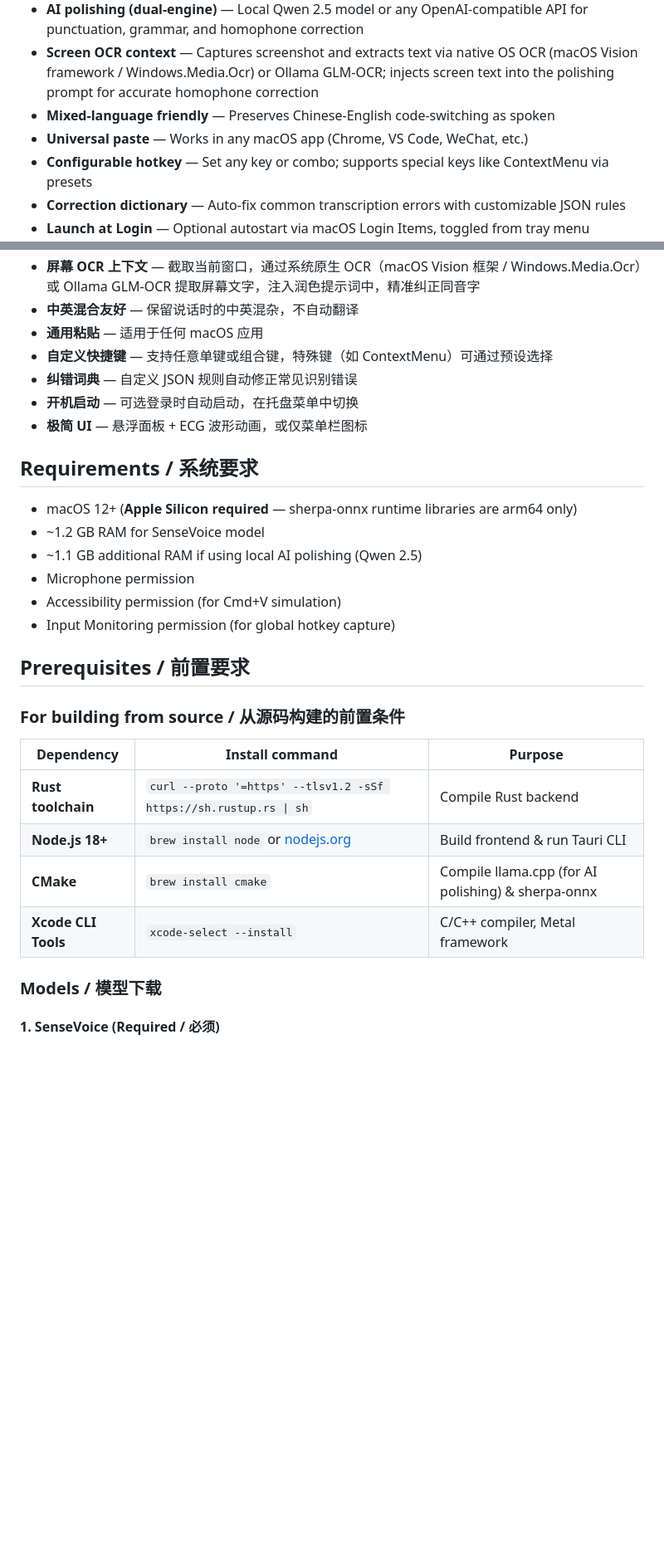
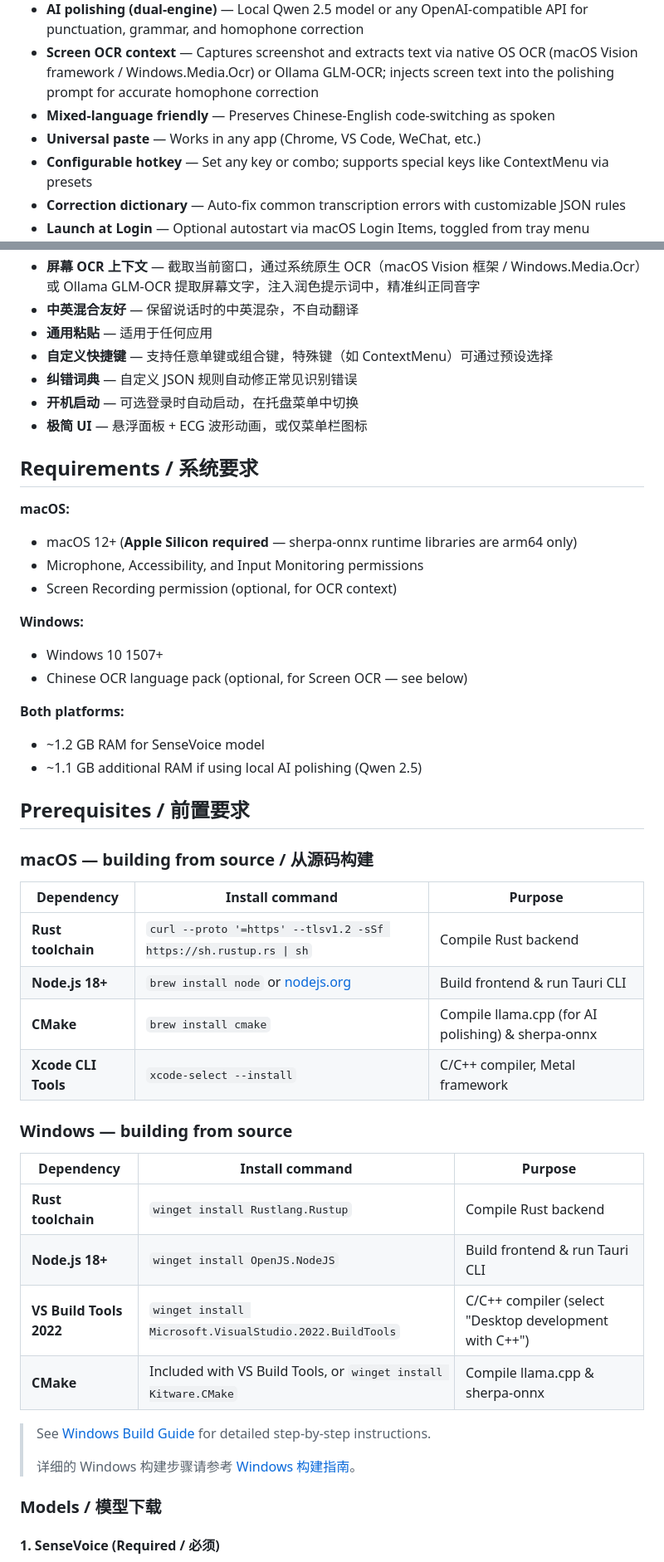
Before and after one commit to xiaozhenliu/mascribe, a Markdown page: README.md, 2 parts joined by grey strips. Shown at 83% size. Rendered like a GitHub page; blank space fills up the shorter version.

```diff
--- a/README.md
+++ b/README.md
@@ -16,7 +16,7 @@ Powered by [SenseVoice](https://github.com/FunAudioLLM/SenseVoice) (Alibaba) run
 - **AI polishing (dual-engine)** — Local Qwen 2.5 model or any OpenAI-compatible API for punctuation, grammar, and homophone correction
 - **Screen OCR context** — Captures screenshot and extracts text via native OS OCR (macOS Vision framework / Windows.Media.Ocr) or Ollama GLM-OCR; injects screen text into the polishing prompt for accurate homophone correction
 - **Mixed-language friendly** — Preserves Chinese-English code-switching as spoken
-- **Universal paste** — Works in any macOS app (Chrome, VS Code, WeChat, etc.)
+- **Universal paste** — Works in any app (Chrome, VS Code, WeChat, etc.)
 - **Configurable hotkey** — Set any key or combo; supports special keys like ContextMenu via presets
 - **Correction dictionary** — Auto-fix common transcription errors with customizable JSON rules
 - **Launch at Login** — Optional autostart via macOS Login Items, toggled from tray menu
@@ -30,7 +30,7 @@ Powered by [SenseVoice](https://github.com/FunAudioLLM/SenseVoice) (Alibaba) run
 - **AI 润色（双引擎）** — 本地 Qwen 2.5 模型或在线 OpenAI 兼容 API，自动修正标点、语法和同音字
 - **屏幕 OCR 上下文** — 截取当前窗口，通过系统原生 OCR（macOS Vision 框架 / Windows.Media.Ocr）或 Ollama GLM-OCR 提取屏幕文字，注入润色提示词中，精准纠正同音字
 - **中英混合友好** — 保留说话时的中英混杂，不自动翻译
-- **通用粘贴** — 适用于任何 macOS 应用
+- **通用粘贴** — 适用于任何应用
 - **自定义快捷键** — 支持任意单键或组合键，特殊键（如 ContextMenu）可通过预设选择
 - **纠错词典** — 自定义 JSON 规则自动修正常见识别错误
 - **开机启动** — 可选登录时自动启动，在托盘菜单中切换
@@ -38,16 +38,22 @@ Powered by [SenseVoice](https://github.com/FunAudioLLM/SenseVoice) (Alibaba) run
 
 ## Requirements / 系统要求
 
+**macOS:**
 - macOS 12+ (**Apple Silicon required** — sherpa-onnx runtime libraries are arm64 only)
+- Microphone, Accessibility, and Input Monitoring permissions
+- Screen Recording permission (optional, for OCR context)
+
+**Windows:**
+- Windows 10 1507+
+- Chinese OCR language pack (optional, for Screen OCR — see below)
+
+**Both platforms:**
 - ~1.2 GB RAM for SenseVoice model
 - ~1.1 GB additional RAM if using local AI polishing (Qwen 2.5)
-- Microphone permission
-- Accessibility permission (for Cmd+V simulation)
-- Input Monitoring permission (for global hotkey capture)
 
 ## Prerequisites / 前置要求
 
-### For building from source / 从源码构建的前置条件
+### macOS — building from source / 从源码构建
 
 | Dependency | Install command | Purpose |
 |------------|----------------|---------|
@@ -55,6 +61,19 @@ Powered by [SenseVoice](https://github.com/FunAudioLLM/SenseVoice) (Alibaba) run
 | **Node.js 18+** | `brew install node` or [nodejs.org](https://nodejs.org/) | Build frontend & run Tauri CLI |
 | **CMake** | `brew install cmake` | Compile llama.cpp (for AI polishing) & sherpa-onnx |
 | **Xcode CLI Tools** | `xcode-select --install` | C/C++ compiler, Metal framework |
+
+### Windows — building from source
+
+| Dependency | Install command | Purpose |
+|------------|----------------|---------|
+| **Rust toolchain** | `winget install Rustlang.Rustup` | Compile Rust backend |
+| **Node.js 18+** | `winget install OpenJS.NodeJS` | Build frontend & run Tauri CLI |
+| **VS Build Tools 2022** | `winget install Microsoft.VisualStudio.2022.BuildTools` | C/C++ compiler (select "Desktop development with C++") |
+| **CMake** | Included with VS Build Tools, or `winget install Kitware.CMake` | Compile llama.cpp & sherpa-onnx |
+
+> See [Windows Build Guide](docs/windows-build-guide.md) for detailed step-by-step instructions.
+>
+> 详细的 Windows 构建步骤请参考 [Windows 构建指南](docs/windows-build-guide.md)。
 
 ### Models / 模型下载
 
```
Also changed, not shown: other parts of README.md (+57 -26 lines).
